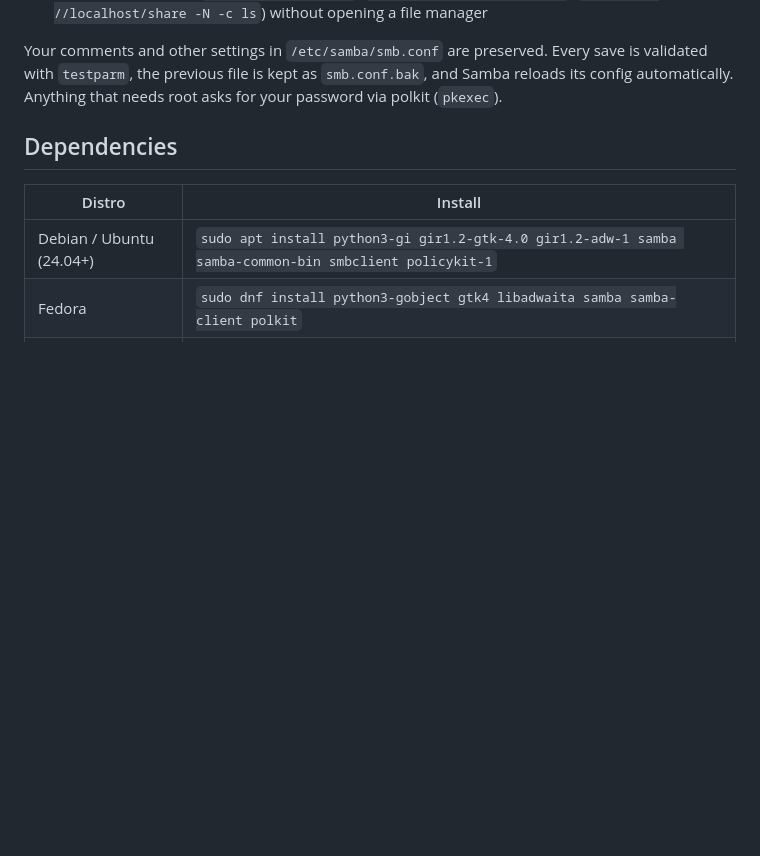
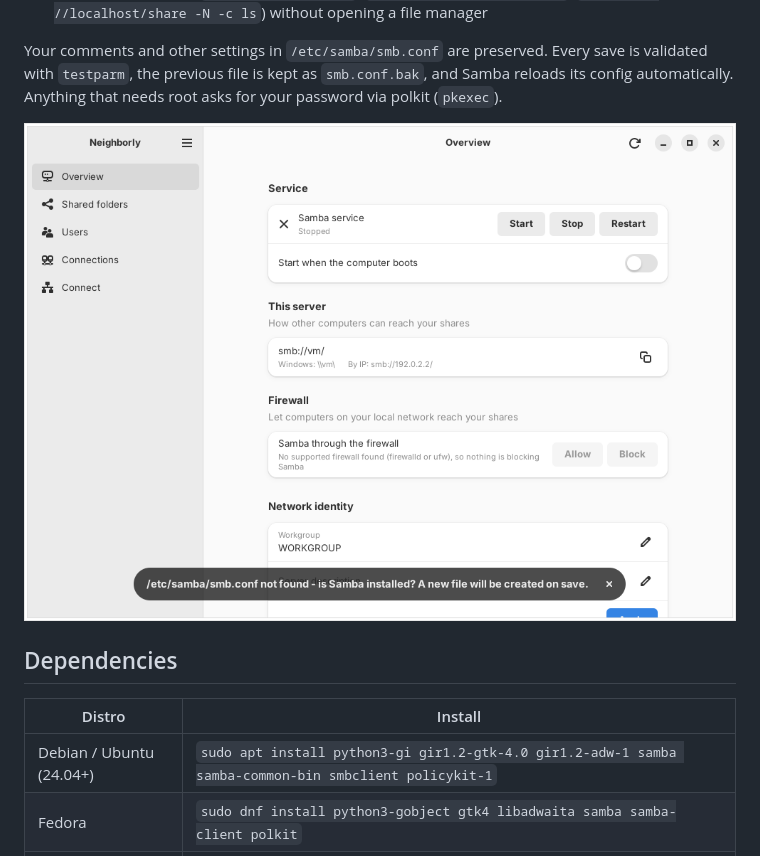
Before and after one commit to outusuke/neighborly, a Markdown page: README.md, the part around the change. Rendered like a GitHub page; pictures changed too: docs/screenshot.png (added); blank space fills up the shorter version.

Commit message:
Add window screenshot to README

```diff
--- a/README.md
+++ b/README.md
@@ -17,6 +17,8 @@ A small GTK4 + libadwaita app to manage and use Samba without touching `smb.conf
 Your comments and other settings in `/etc/samba/smb.conf` are preserved. Every save is
 validated with `testparm`, the previous file is kept as `smb.conf.bak`, and Samba reloads
 its config automatically. Anything that needs root asks for your password via polkit (`pkexec`).
+
+![Neighborly window](docs/screenshot.png)
 
 ## Dependencies
 
```
